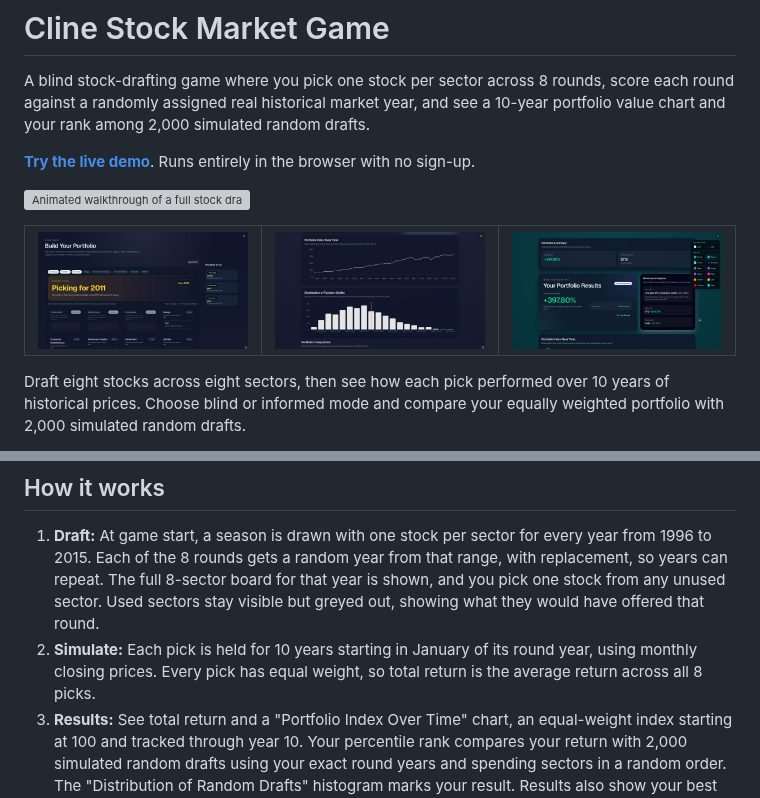
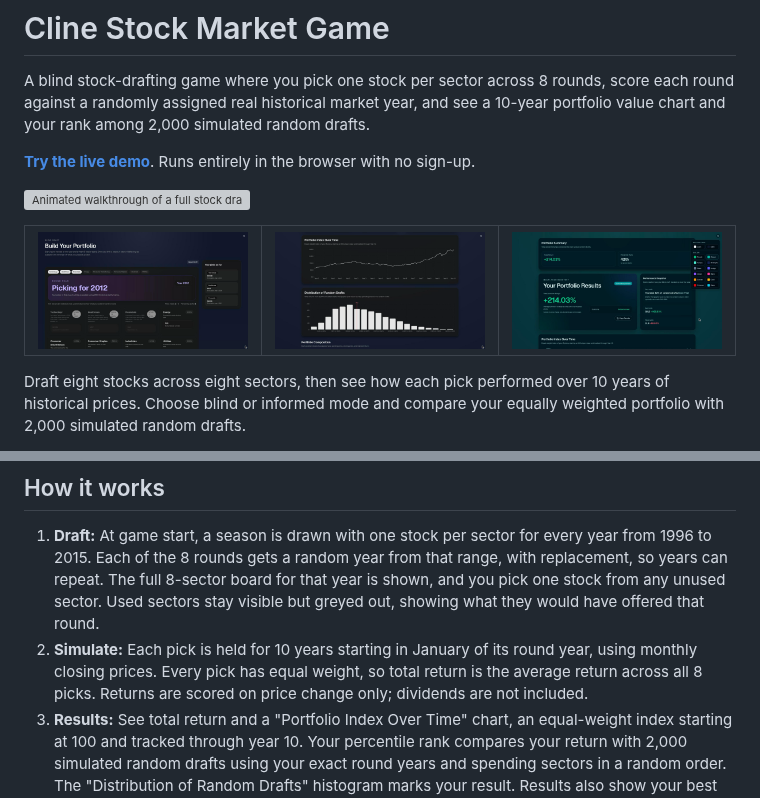
Before and after one commit to ethantao14/cline-stock-market-game, a Markdown page: README.md, 2 parts joined by grey strips. Drawn GitHub-style; pictures changed too: docs/screenshots/draft-board-mid-draft.png, docs/screenshots/results-portfolio-and-monte-carlo-charts.png, docs/screenshots/theme-picker-ocean-theme.png; grey boxes are pictures that could not be loaded.

Commit message:
Refresh README screenshots for the current UI (#69)

```diff
--- a/README.md
+++ b/README.md
@@ -31,6 +31,7 @@ Built as a project at [Cline](https://cline.bot).
 2. **Simulate:** Each pick is held for 10 years starting in January of its
    round year, using monthly closing prices. Every pick has equal weight,
    so total return is the average return across all 8 picks.
+   Returns are scored on price change only; dividends are not included.
 3. **Results:** See total return and a "Portfolio Index Over Time" chart,
    an equal-weight index starting at 100 and tracked through year 10. Your
    percentile rank compares your return with 2,000 simulated random drafts
```
Also changed, not shown: 1 other file.
